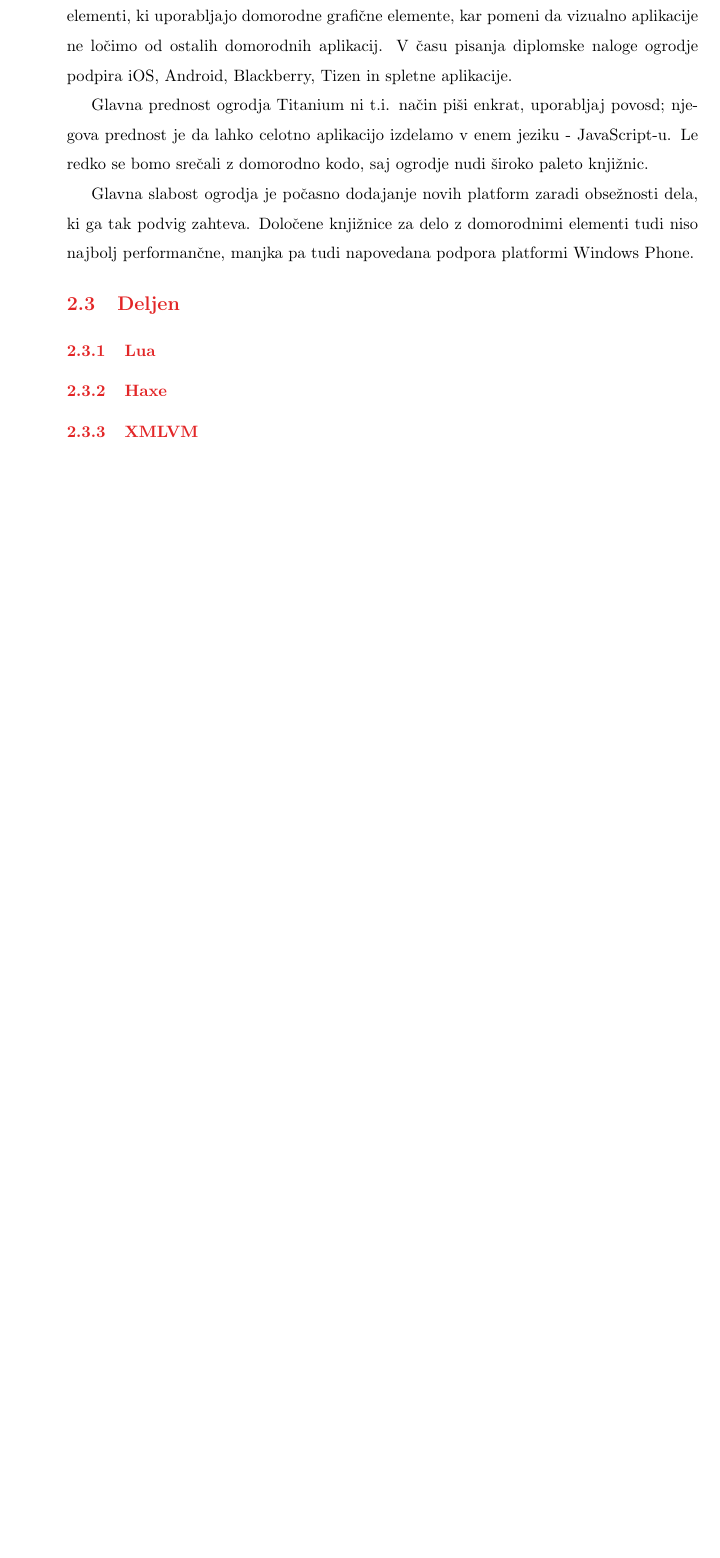
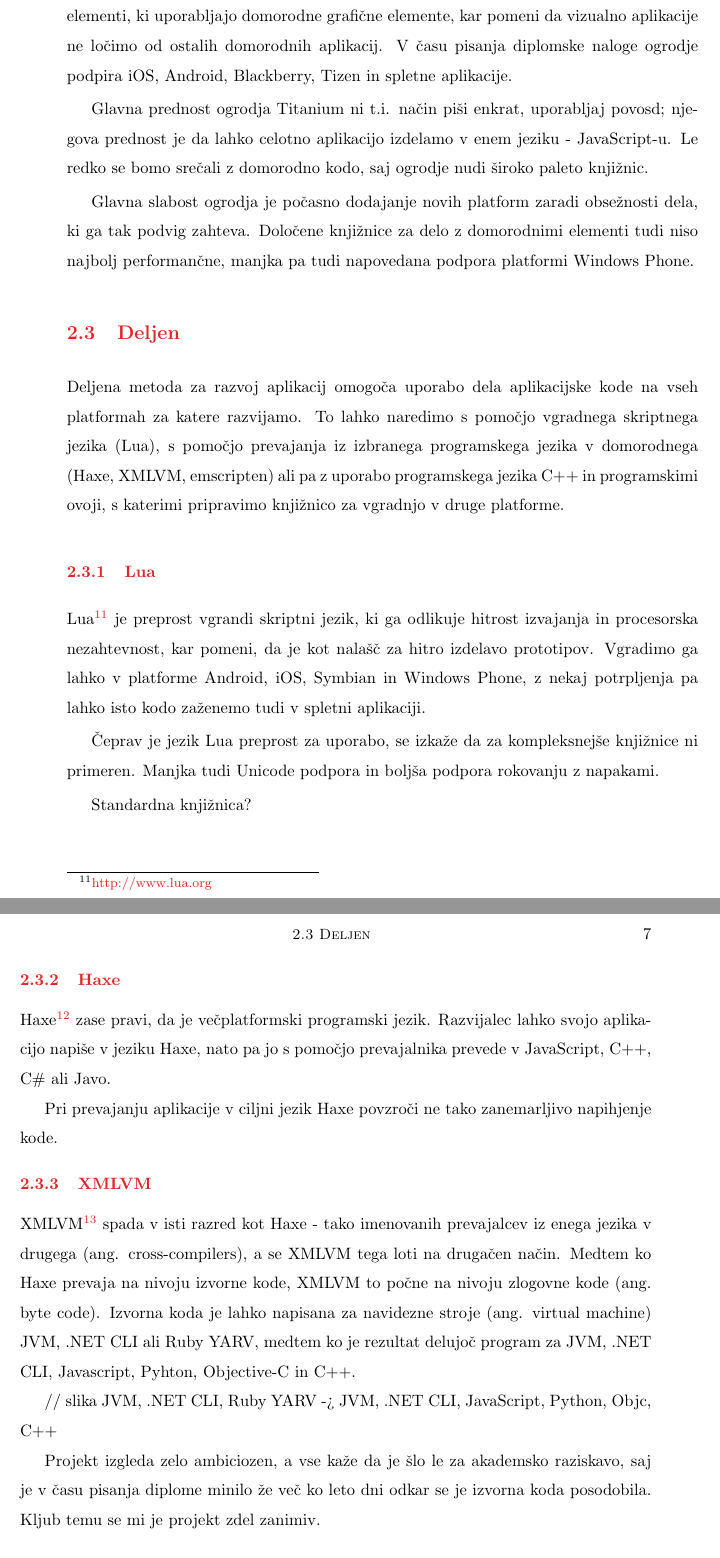
Before and after one commit to mihahribar/thesis, a LaTeX thesis (thesis/thesis.tex, which reads thesis/thesis_chapters.tex): part of page 22 of 31 before the commit and two parts of pages 22 and 23 of 33 after it, the two joined at a grey line, cut so that both start at the same text, the shorter picture padded with empty space. Compiled offline with pdfLaTeX.

Commit message:
1st draft of the second chapter almost done, too tired to finish it tonight #3

```diff
--- a/thesis/thesis_chapters.tex
+++ b/thesis/thesis_chapters.tex
@@ -72,9 +70,26 @@ Glavna slabost ogrodja je počasno dodajanje novih platform zaradi obsežnosti d
 %-----
 \section{Deljen}
 
+Deljena metoda za razvoj aplikacij omogoča uporabo dela aplikacijske kode na vseh platformah za katere razvijamo. To lahko naredimo s pomočjo vgradnega skriptnega jezika (Lua), s pomočjo prevajanja iz izbranega programskega jezika v domorodnega (Haxe, XMLVM, emscripten) ali pa z uporabo programskega jezika C++ in programskimi ovoji, s katerimi pripravimo knjižnico za vgradnjo v druge platforme.
+
 \subsection{Lua}
+
+Lua\footnote{\href{http://www.lua.org}{http://www.lua.org}} je preprost vgrandi skriptni jezik, ki ga odlikuje hitrost izvajanja in procesorska nezahtevnost, kar pomeni, da je kot nalašč za hitro izdelavo prototipov. Vgradimo ga lahko v platforme Android, iOS, Symbian in Windows Phone, z nekaj potrpljenja pa lahko isto kodo zaženemo tudi v spletni aplikaciji.
+
+Čeprav je jezik Lua preprost za uporabo, se izkaže da za kompleksnejše knjižnice ni primeren. Manjka tudi Unicode podpora in boljša podpora rokovanju z napakami.
+
+Standardna knjižnica?
 
 \subsection{Haxe}
 
+Haxe\footnote{\href{http://haxe.org}{http://haxe.org}} zase pravi, da je večplatformski programski jezik. Razvijalec lahko svojo aplikacijo napiše v jeziku Haxe, nato pa jo s pomočjo prevajalnika prevede v JavaScript, C++, C\# ali Javo.
+
+Pri prevajanju aplikacije v ciljni jezik Haxe povzroči ne tako zanemarljivo napihjenje kode.
+
 \subsection{XMLVM}
 
+XMLVM\footnote{\href{http://xmlvm.org}{http://xmlvm.org}} spada v isti razred kot Haxe - tako imenovanih prevajalcev iz enega jezika v drugega (ang. cross-compilers), a se XMLVM tega loti na drugačen način. Medtem ko Haxe prevaja na nivoju izvorne kode, XMLVM to počne na nivoju zlogovne kode (ang. byte code). Izvorna koda je lahko napisana za navidezne stroje (ang. virtual machine) JVM, .NET CLI ali Ruby YARV, medtem ko je rezultat delujoč program za JVM, .NET CLI, Javascript, Pyhton, Objective-C in C++.
+
+// slika JVM, .NET CLI, Ruby YARV -> JVM, .NET CLI, JavaScript, Python, Objc, C++
+
+Projekt izgleda zelo ambiciozen, a vse kaže da je šlo le za akademsko raziskavo, saj je v času pisanja diplome minilo že več ko leto dni odkar se je izvorna koda posodobila. Kljub temu se mi je projekt zdel zanimiv.
```
Also changed, not shown: thesis/thesis.pdf, thesis/thesis_chapters.tex (11 more changed lines).
